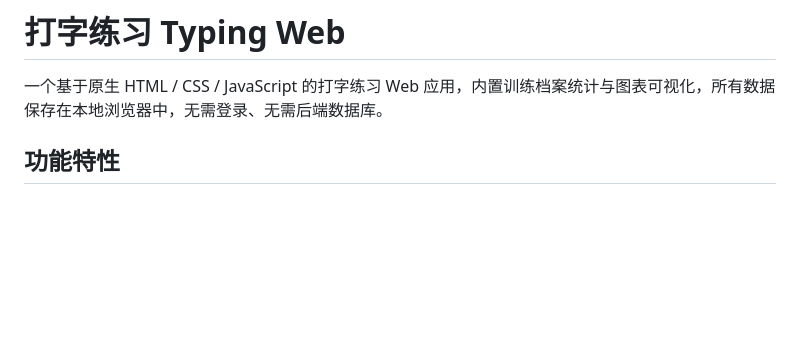
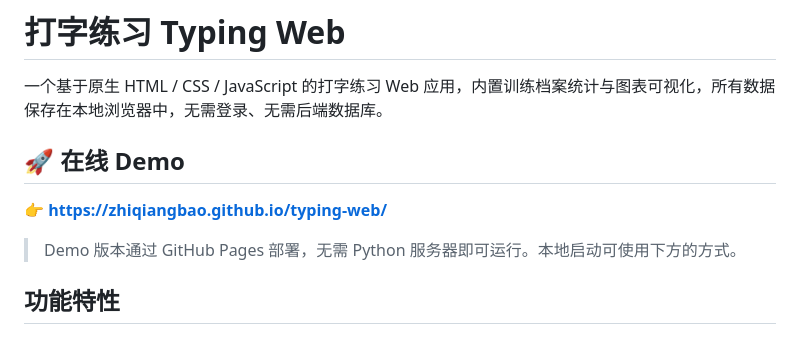
Before and after one commit to ZhiqiangBao/typing-web, a Markdown page: README.md, the part around the change. GitHub-like rendering; blank space fills up the shorter version.

Commit message:
docs: add GitHub Pages demo link to README

```diff
--- a/README.md
+++ b/README.md
@@ -1,6 +1,12 @@
 # 打字练习 Typing Web
 
 一个基于原生 HTML / CSS / JavaScript 的打字练习 Web 应用，内置训练档案统计与图表可视化，所有数据保存在本地浏览器中，无需登录、无需后端数据库。
+
+## 🚀 在线 Demo
+
+👉 **[https://zhiqiangbao.github.io/typing-web/](https://zhiqiangbao.github.io/typing-web/)**
+
+> Demo 版本通过 GitHub Pages 部署，无需 Python 服务器即可运行。本地启动可使用下方的方式。
 
 ## 功能特性
 
```
